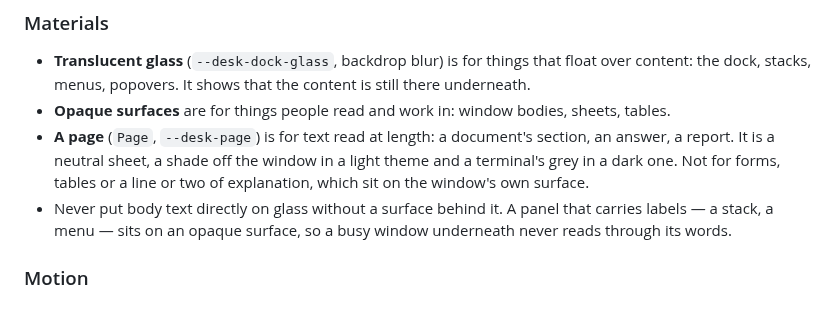
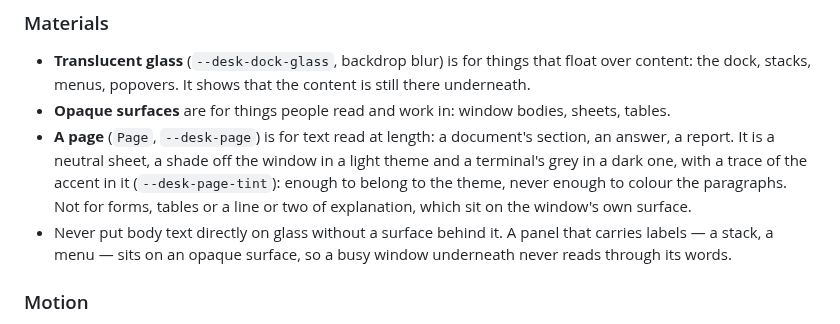
Before and after one commit to liberation-data/desk, a Markdown page: HIG.md, the part around the change. GitHub-like rendering.

```diff
--- a/HIG.md
+++ b/HIG.md
@@ -106,7 +106,9 @@ Colour has **roles**, not names. Components use roles; a theme assigns colours t
   stacks, menus, popovers. It shows that the content is still there underneath.
 - **Opaque surfaces** are for things people read and work in: window bodies, sheets, tables.
 - **A page** (`Page`, `--desk-page`) is for text read at length: a document's section, an answer, a report.
-  It is a neutral sheet, a shade off the window in a light theme and a terminal's grey in a dark one. Not
+  It is a neutral sheet, a shade off the window in a light theme and a terminal's grey in a dark one,
+  with a trace of the accent in it (`--desk-page-tint`): enough to belong to the theme, never enough to
+  colour the paragraphs. Not
   for forms, tables or a line or two of explanation, which sit on the window's own surface.
 - Never put body text directly on glass without a surface behind it. A panel that carries labels — a stack,
   a menu — sits on an opaque surface, so a busy window underneath never reads through its words.
```
Also changed, not shown: README.md (+2 -1 lines), docs/screenshots/page-dark.png, docs/screenshots/page-light.png, 5 other files.
